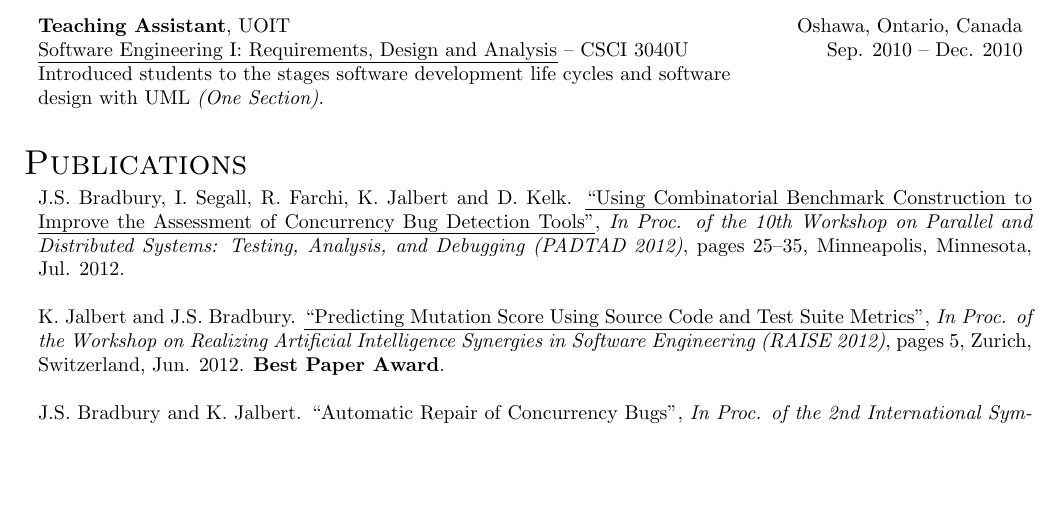
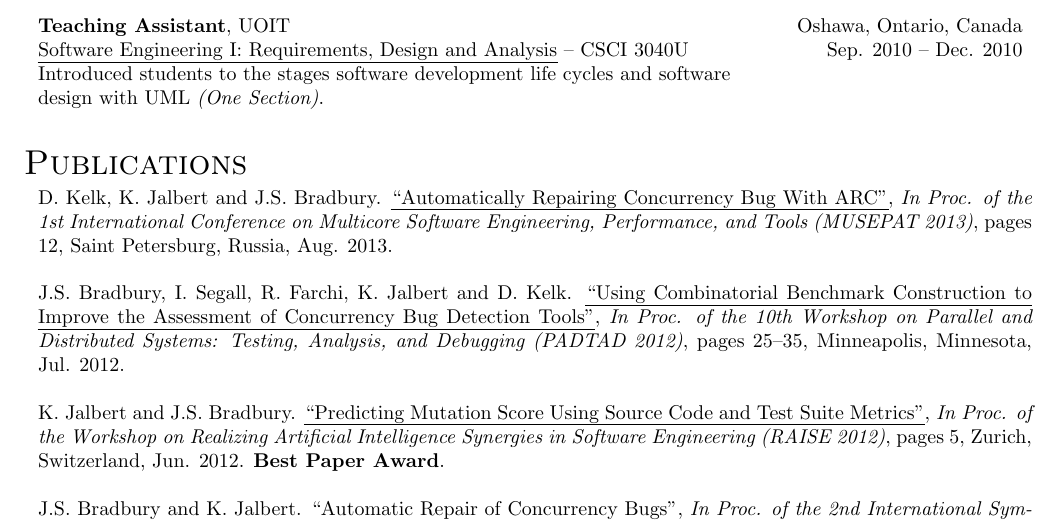
Before and after one commit to kevinjalbert/curriculum-vitae, a LaTeX CV (src/cv_kevinjalbert.tex): part of page 4 of 4 before the commit and part of page 4 of 5 after it, cut so that both start at the same text, the shorter picture padded with empty space. Compiled offline with pdfLaTeX.

Commit message:
Add new publication "Automatically Repairing Concurrency Bug With ARC"
Add:
 * New publication (still missing pdf)

```diff
--- a/src/cv_kevinjalbert.tex
+++ b/src/cv_kevinjalbert.tex
@@ -421,6 +421,15 @@ Graduate Scholarship}}
   \section{Publications}
 
   \publicationEntry
+    {D. Kelk, K. Jalbert and J.S. Bradbury}
+    {Automatically Repairing Concurrency Bug With ARC}
+    {In Proc. of the 1st International Conference on Multicore Software Engineering, Performance, and Tools (MUSEPAT 2013)}
+    {pages 12}
+    {Saint Petersburg, Russia}
+    {Aug. 2013}
+    {}
+
+  \publicationEntry
     {J.S. Bradbury, I. Segall, R. Farchi, K. Jalbert and D. Kelk}
     {Using Combinatorial Benchmark Construction to Improve the Assessment of Concurrency Bug Detection Tools}
     {In Proc. of the 10th Workshop on Parallel and Distributed Systems: Testing, Analysis, and Debugging (PADTAD 2012)}
```
